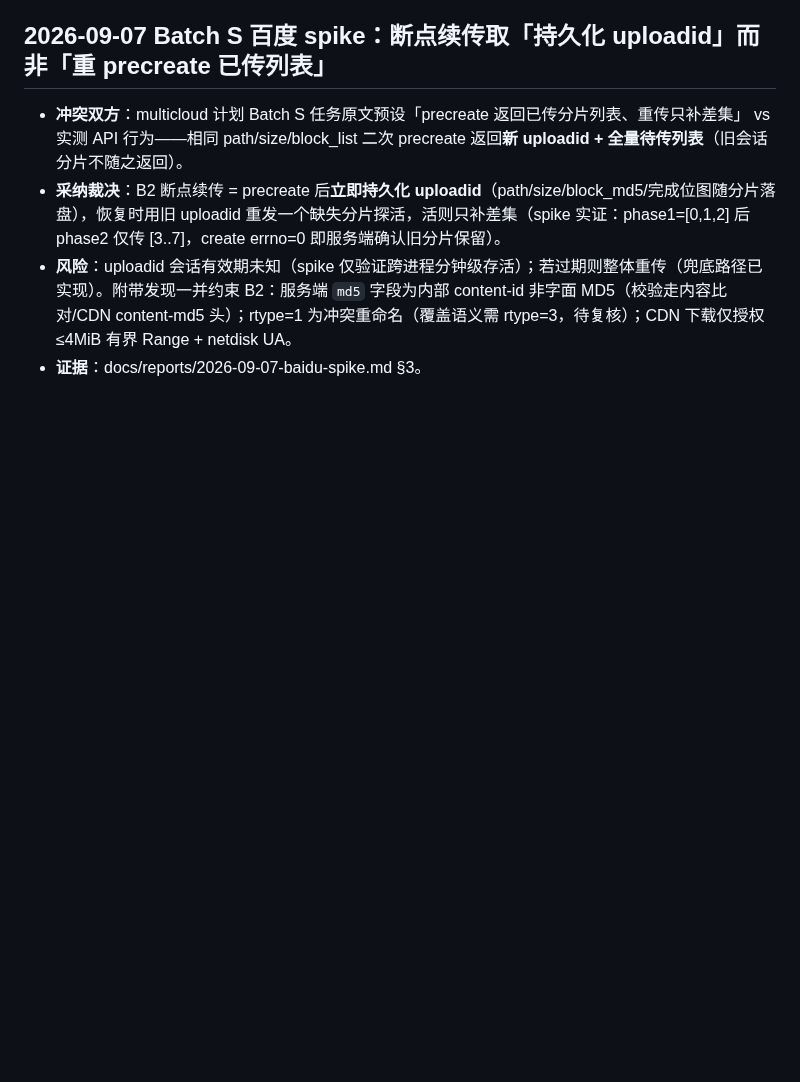
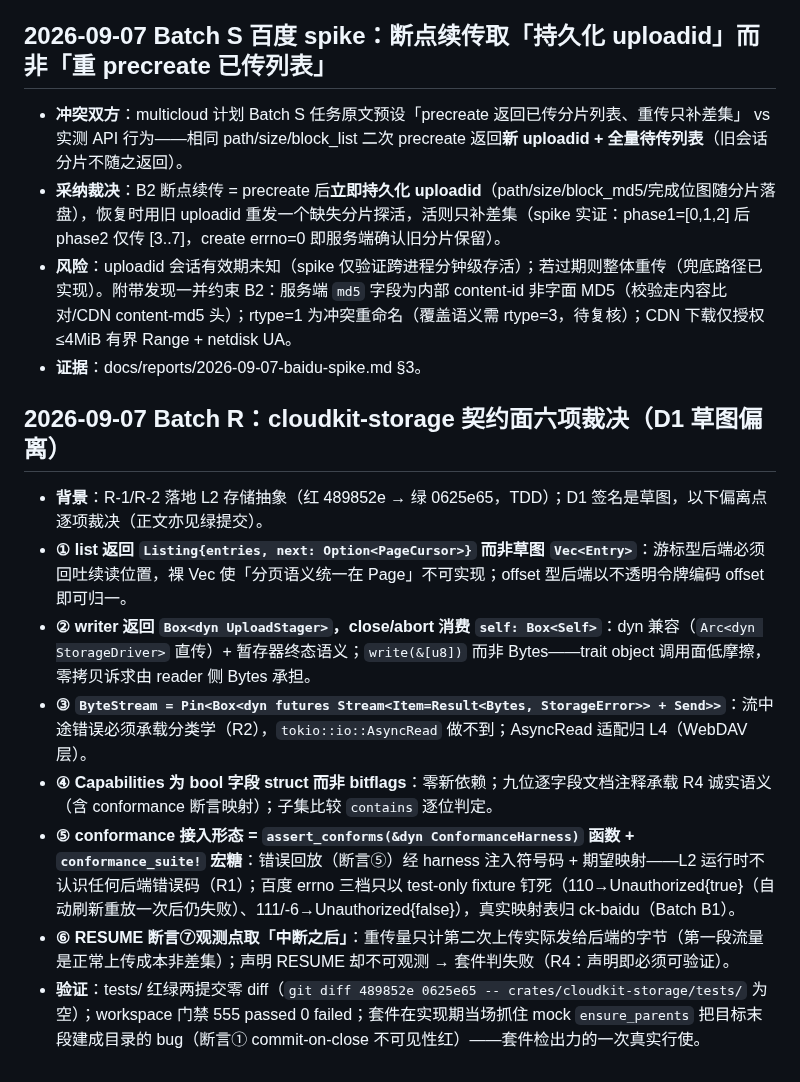
Before and after one commit to viccom/rs-cloudfs, a Markdown page: docs/decisions.md, the part around the change. Drawn GitHub-style; blank space fills up the shorter version.

Commit message:
docs: Batch R R-1/R-2 收口——tracker 状态 + cloudkit-storage 契约裁决入 decisions

```diff
--- a/docs/decisions.md
+++ b/docs/decisions.md
@@ -281,3 +281,14 @@ s-cloudfs fork 自 rs-CyDrive@9a691f2（全历史保留；remote 改名 upstream
 - **采纳裁决**：B2 断点续传 = precreate 后**立即持久化 uploadid**（path/size/block_md5/完成位图随分片落盘），恢复时用旧 uploadid 重发一个缺失分片探活，活则只补差集（spike 实证：phase1=[0,1,2] 后 phase2 仅传 [3..7]，create errno=0 即服务端确认旧分片保留）。
 - **风险**：uploadid 会话有效期未知（spike 仅验证跨进程分钟级存活）；若过期则整体重传（兜底路径已实现）。附带发现一并约束 B2：服务端 `md5` 字段为内部 content-id 非字面 MD5（校验走内容比对/CDN content-md5 头）；rtype=1 为冲突重命名（覆盖语义需 rtype=3，待复核）；CDN 下载仅授权 ≤4MiB 有界 Range + netdisk UA。
 - **证据**：docs/reports/2026-09-07-baidu-spike.md §3。
+
+## 2026-09-07 Batch R：cloudkit-storage 契约面六项裁决（D1 草图偏离）
+
+- **背景**：R-1/R-2 落地 L2 存储抽象（红 489852e → 绿 0625e65，TDD）；D1 签名是草图，以下偏离点逐项裁决（正文亦见绿提交）。
+- **① list 返回 `Listing{entries, next: Option<PageCursor>}` 而非草图 `Vec<Entry>`**：游标型后端必须回吐续读位置，裸 Vec 使「分页语义统一在 Page」不可实现；offset 型后端以不透明令牌编码 offset 即可归一。
+- **② writer 返回 `Box<dyn UploadStager>`，close/abort 消费 `self: Box<Self>`**：dyn 兼容（`Arc<dyn StorageDriver>` 直传）+ 暂存器终态语义；`write(&[u8])` 而非 Bytes——trait object 调用面低摩擦，零拷贝诉求由 reader 侧 Bytes 承担。
+- **③ `ByteStream = Pin<Box<dyn futures Stream<Item=Result<Bytes, StorageError>> + Send>>`**：流中途错误必须承载分类学（R2），`tokio::io::AsyncRead` 做不到；AsyncRead 适配归 L4（WebDAV 层）。
+- **④ Capabilities 为 bool 字段 struct 而非 bitflags**：零新依赖；九位逐字段文档注释承载 R4 诚实语义（含 conformance 断言映射）；子集比较 `contains` 逐位判定。
+- **⑤ conformance 接入形态 = `assert_conforms(&dyn ConformanceHarness)` 函数 + `conformance_suite!` 宏糖**：错误回放（断言⑤）经 harness 注入符号码 + 期望映射——L2 运行时不认识任何后端错误码（R1）；百度 errno 三档只以 test-only fixture 钉死（110→Unauthorized{true}（自动刷新重放一次后仍失败）、111/-6→Unauthorized{false}），真实映射表归 ck-baidu（Batch B1）。
+- **⑥ RESUME 断言⑦观测点取「中断之后」**：重传量只计第二次上传实际发给后端的字节（第一段流量是正常上传成本非差集）；声明 RESUME 却不可观测 → 套件判失败（R4：声明即必须可验证）。
+- **验证**：tests/ 红绿两提交零 diff（`git diff 489852e 0625e65 -- crates/cloudkit-storage/tests/` 为空）；workspace 门禁 555 passed 0 failed；套件在实现期当场抓住 mock `ensure_parents` 把目标末段建成目录的 bug（断言① commit-on-close 不可见性红）——套件检出力的一次真实行使。
```
Also changed, not shown: docs/tracking/phase0-1.md (+2 -2 lines).
